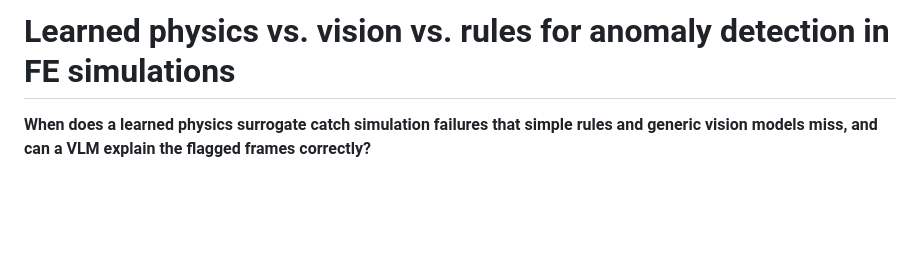
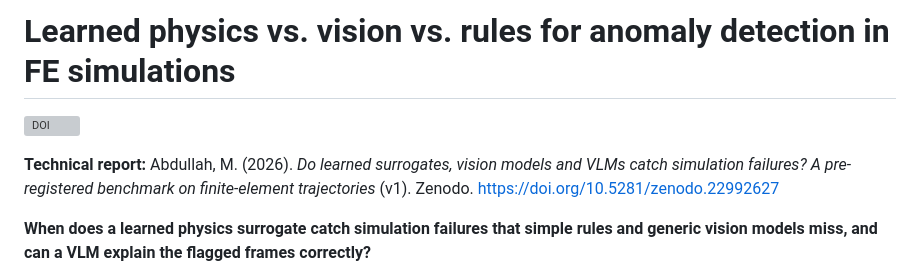
Before and after one commit to ReallyAbdullah/mgn-anomaly, a Markdown page: README.md, the part around the change. Rendered like a GitHub page; blank space fills up the shorter version; grey boxes are pictures that could not be loaded.

Commit message:
README: Zenodo DOI and citation
Co-Authored-By: Claude Opus 5.5 <noreply@anthropic.com>

```diff
--- a/README.md
+++ b/README.md
@@ -1,4 +1,8 @@
 # Learned physics vs. vision vs. rules for anomaly detection in FE simulations
+
+[![DOI](https://zenodo.org/badge/DOI/10.5281/zenodo.22992627.svg)](https://doi.org/10.5281/zenodo.22992627)
+
+**Technical report:** Abdullah, M. (2026). *Do learned surrogates, vision models and VLMs catch simulation failures? A pre-registered benchmark on finite-element trajectories* (v1). Zenodo. https://doi.org/10.5281/zenodo.22992627
 
 **When does a learned physics surrogate catch simulation failures that simple rules and generic vision models miss,
 and can a VLM explain the flagged frames correctly?**
```
